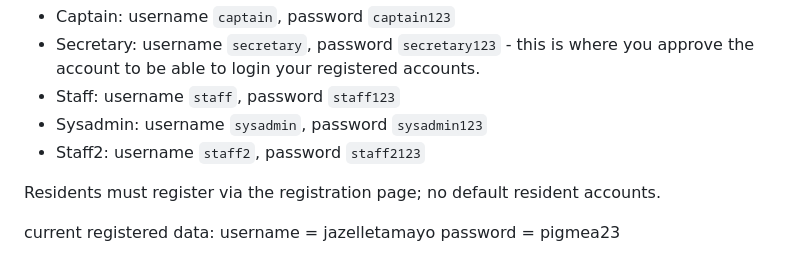
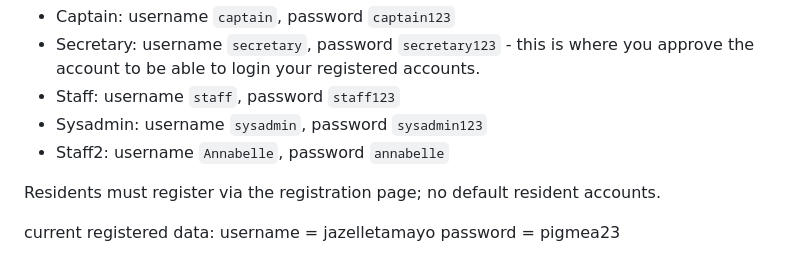
Before and after one commit to JazelleTamayo/barangay_connect, a Markdown page: README.md, the part around the change. Drawn GitHub-style.

Commit message:
Change Staff2 credentials in README
Updated Staff2 username and password in README.

```diff
--- a/README.md
+++ b/README.md
@@ -3,7 +3,7 @@ Default system accounts (change passwords after first login):
 - Secretary: username `secretary`, password `secretary123`    - this is where you approve the account to be able to login your registered accounts.
 - Staff:     username `staff`,     password `staff123`
 - Sysadmin:  username `sysadmin`,  password `sysadmin123`
-- Staff2:    username `staff2`,    password `staff2123`
+- Staff2:    username `Annabelle`,    password `annabelle`
 
 Residents must register via the registration page; no default resident accounts.
 
```
